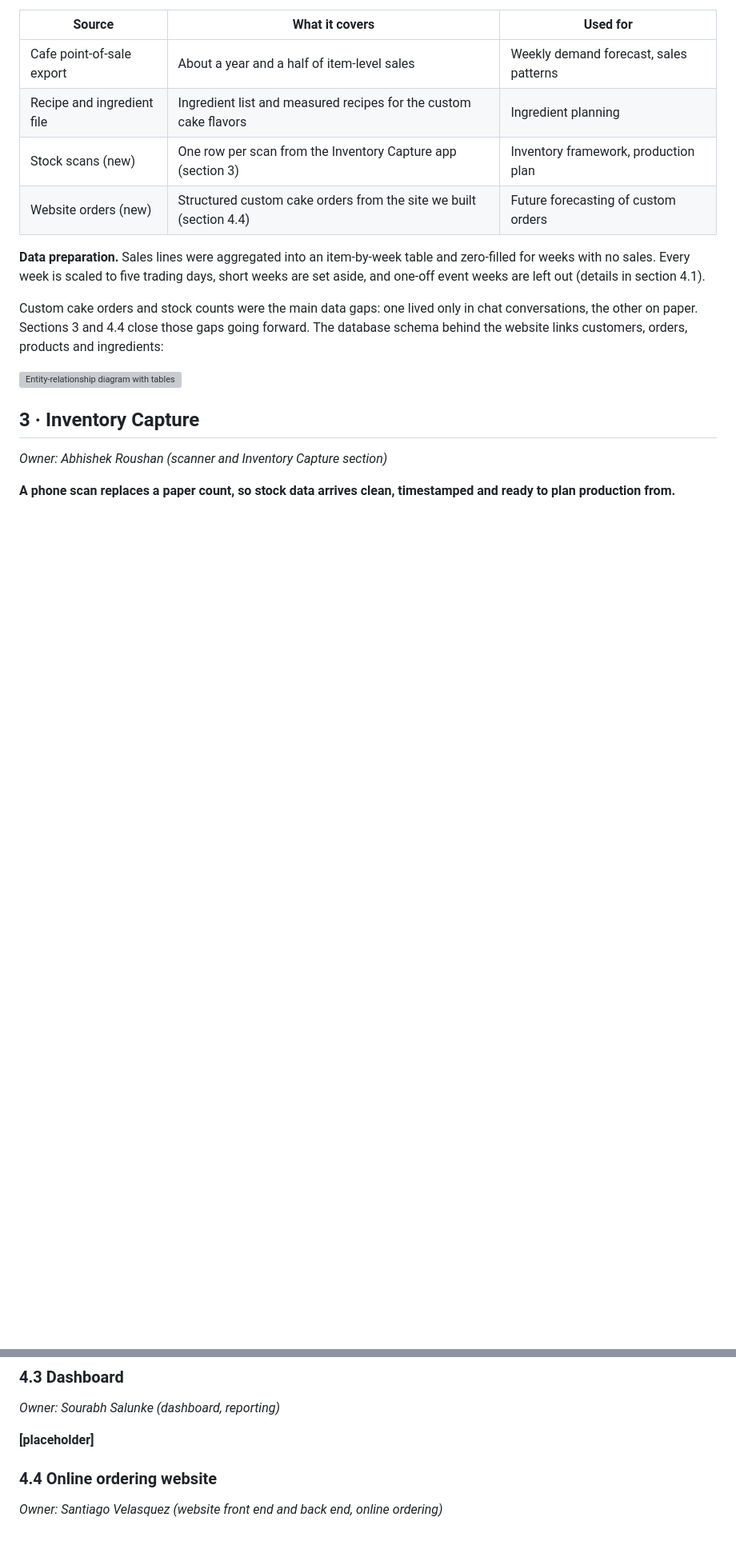
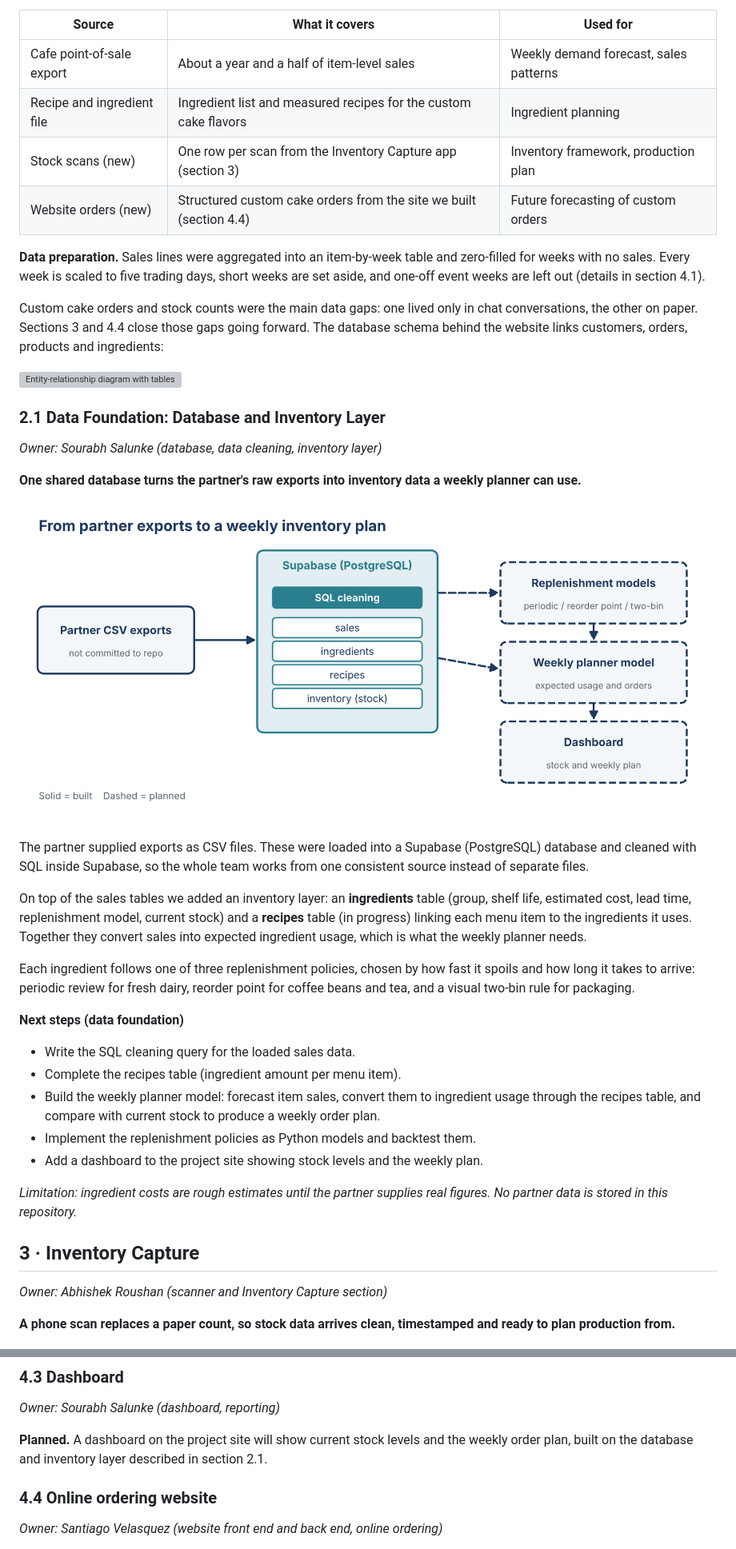
Before and after one commit to santiagovelasquezchang/bakery-demand-forecasting, a Markdown page: README.md, 2 parts joined by grey strips. Shown at 80% size. Drawn GitHub-style; pictures changed too: reports/figures/data_flow.png (added); blank space fills up the shorter version; grey boxes are pictures that could not be loaded.

```diff
--- a/README.md
+++ b/README.md
@@ -70,6 +70,29 @@ In collaboration with a small bakery cafe, we used point-of-sale records coverin
 Custom cake orders and stock counts were the main data gaps: one lived only in chat conversations, the other on paper. Sections 3 and 4.4 close those gaps going forward. The database schema behind the website links customers, orders, products and ingredients:
 
 ![Entity-relationship diagram with tables for customers, orders, order items, products, categories, ingredients, product ingredients and custom cake requests](docs/figures/er-diagram.webp)
+
+### 2.1 Data Foundation: Database and Inventory Layer
+
+*Owner: Sourabh Salunke (database, data cleaning, inventory layer)*
+
+**One shared database turns the partner's raw exports into inventory data a weekly planner can use.**
+
+![Data flow from partner CSV exports into a Supabase PostgreSQL database, where SQL cleaning prepares the sales, ingredients, recipes and inventory tables, which feed replenishment models, a weekly planner model and a dashboard](reports/figures/data_flow.png)
+
+The partner supplied exports as CSV files. These were loaded into a Supabase (PostgreSQL) database and cleaned with SQL inside Supabase, so the whole team works from one consistent source instead of separate files.
+
+On top of the sales tables we added an inventory layer: an **ingredients** table (group, shelf life, estimated cost, lead time, replenishment model, current stock) and a **recipes** table (in progress) linking each menu item to the ingredients it uses. Together they convert sales into expected ingredient usage, which is what the weekly planner needs.
+
+Each ingredient follows one of three replenishment policies, chosen by how fast it spoils and how long it takes to arrive: periodic review for fresh dairy, reorder point for coffee beans and tea, and a visual two-bin rule for packaging.
+
+**Next steps (data foundation)**
+- Write the SQL cleaning query for the loaded sales data.
+- Complete the recipes table (ingredient amount per menu item).
+- Build the weekly planner model: forecast item sales, convert them to ingredient usage through the recipes table, and compare with current stock to produce a weekly order plan.
+- Implement the replenishment policies as Python models and backtest them.
+- Add a dashboard to the project site showing stock levels and the weekly plan.
+
+*Limitation: ingredient costs are rough estimates until the partner supplies real figures. No partner data is stored in this repository.*
 
 ## 3 · Inventory Capture
 
@@ -146,7 +169,7 @@ The weekly forecast feeds a bill-of-materials conversion (for example, ounces of
 
 *Owner: Sourabh Salunke (dashboard, reporting)*
 
-**[placeholder]** <!-- TODO (owner): describe the dashboard and add a screenshot with synthetic or approved data, ~150–250 words. -->
+**Planned.** A dashboard on the project site will show current stock levels and the weekly order plan, built on the database and inventory layer described in section 2.1. <!-- TODO (owner): add a screenshot with synthetic or approved data once it is built. -->
 
 ### 4.4 Online ordering website
 
```
Also changed, not shown: other parts of README.md (+1 -1 lines), 1 other file.
